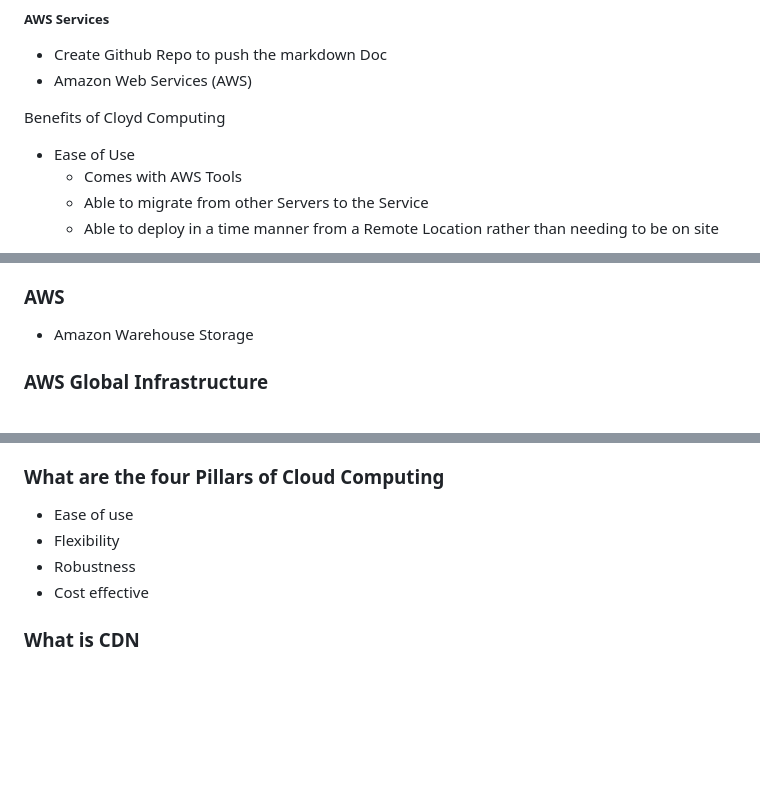
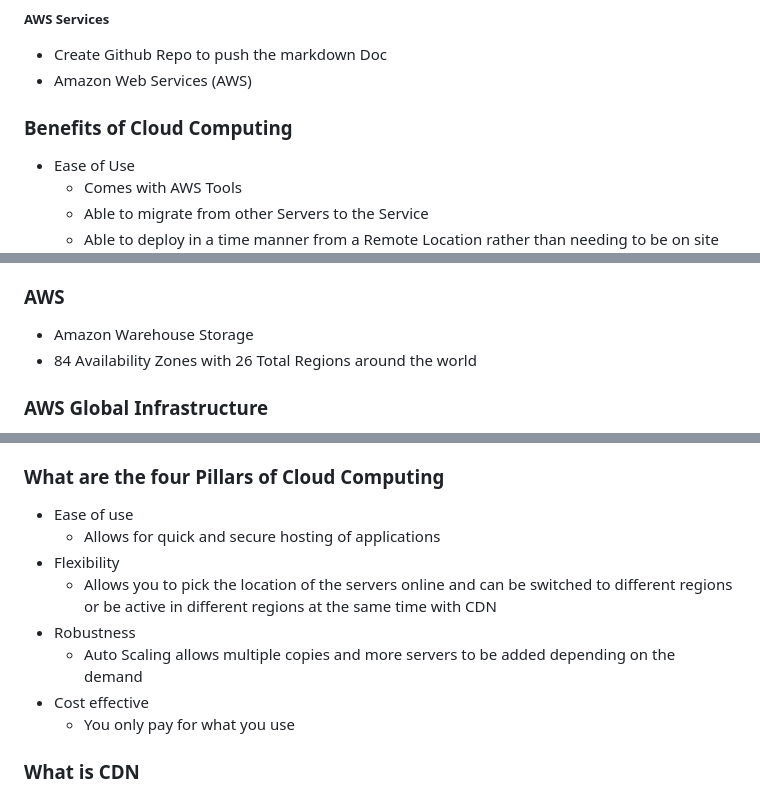
Before and after one commit to mingkennn/SRE_Cloud_Computing_AWS, a Markdown page: README.md, 3 parts joined by grey strips. GitHub-like rendering; blank space fills up the shorter version.

```diff
--- a/README.md
+++ b/README.md
@@ -6,7 +6,7 @@
 - Create Github Repo to push the markdown Doc
 - Amazon Web Services (AWS)
 
-Benefits of Cloyd Computing
+### Benefits of Cloud Computing
 - Ease of Use
   - Comes with AWS Tools
   - Able to migrate from other Servers to the Service
@@ -32,6 +32,7 @@ Benefits of Cloyd Computing
 - Cost Savings, Flexibility, Strategic Value
 ### AWS
 - Amazon Warehouse Storage
+- 84 Availability Zones with 26 Total Regions around the world
 ### AWS Global Infrastructure
 - Global & Flexible
 - Highly Available & Scalable
@@ -42,9 +43,13 @@ Benefits of Cloyd Computing
 - Allows multiple instances where each Instance can be in different Zones to allow for High Uptime
 ### What are the four Pillars of Cloud Computing
 - Ease of use
+  - Allows for quick and secure hosting of applications
 - Flexibility
+  - Allows you to pick the location of the servers online and can be switched to different regions or be active in different regions at the same time with CDN
 - Robustness
+  - Auto Scaling allows multiple copies and more servers to be added depending on the demand
 - Cost effective
+  - You only pay for what you use
 ### What is CDN
 - Content Delivery Network
 - Deploying it to a Server in England
```
Also changed, not shown: other parts of README.md (+41 -2 lines), image1.png (added).
